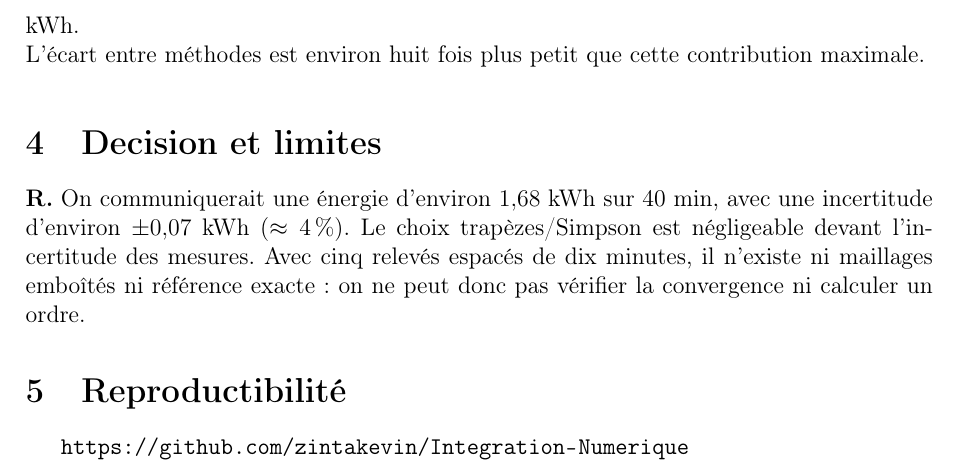
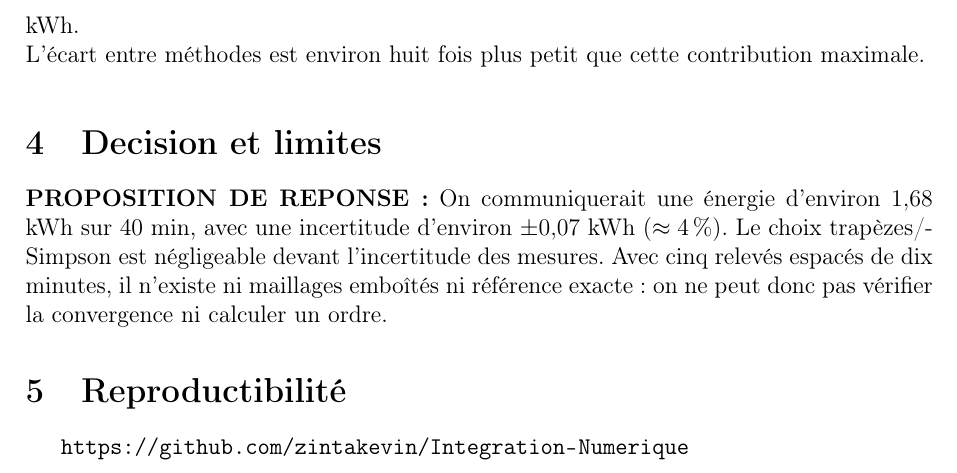
Before and after one commit to zintakevin/TP_01_Integration1_Scilab, a LaTeX document (TD01_correction-2.tex): part of page 2 of 2, cut so that both start at the same text. Compiled offline with pdfLaTeX.

Commit message:
Actualisation2
lien et reformulation

```diff
--- a/TD01_correction-2.tex
+++ b/TD01_correction-2.tex
@@ -58,7 +58,7 @@ L'écart entre méthodes est environ huit fois plus petit que cette contribution
 
 \medskip
 \section{Decision et limites}
-\noindent\textbf{R.} On communiquerait une énergie d'environ $1{,}68$ kWh sur 40 min, avec une incertitude d'environ $\pm 0{,}07$ kWh ($\approx 4\,\%$). Le choix trapèzes/Simpson est négligeable devant l'incertitude des mesures. Avec cinq relevés espacés de dix minutes, il n'existe ni maillages emboîtés ni référence exacte : on ne peut donc pas vérifier la convergence ni calculer un ordre.
+\noindent\textbf{PROPOSITION DE REPONSE :} On communiquerait une énergie d'environ $1{,}68$ kWh sur 40 min, avec une incertitude d'environ $\pm 0{,}07$ kWh ($\approx 4\,\%$). Le choix trapèzes/Simpson est négligeable devant l'incertitude des mesures. Avec cinq relevés espacés de dix minutes, il n'existe ni maillages emboîtés ni référence exacte : on ne peut donc pas vérifier la convergence ni calculer un ordre.
 
 %----------------------------------------------------------------
 \section{Reproductibilité}
```
Also changed, not shown: TD01_correction-2.pdf.
